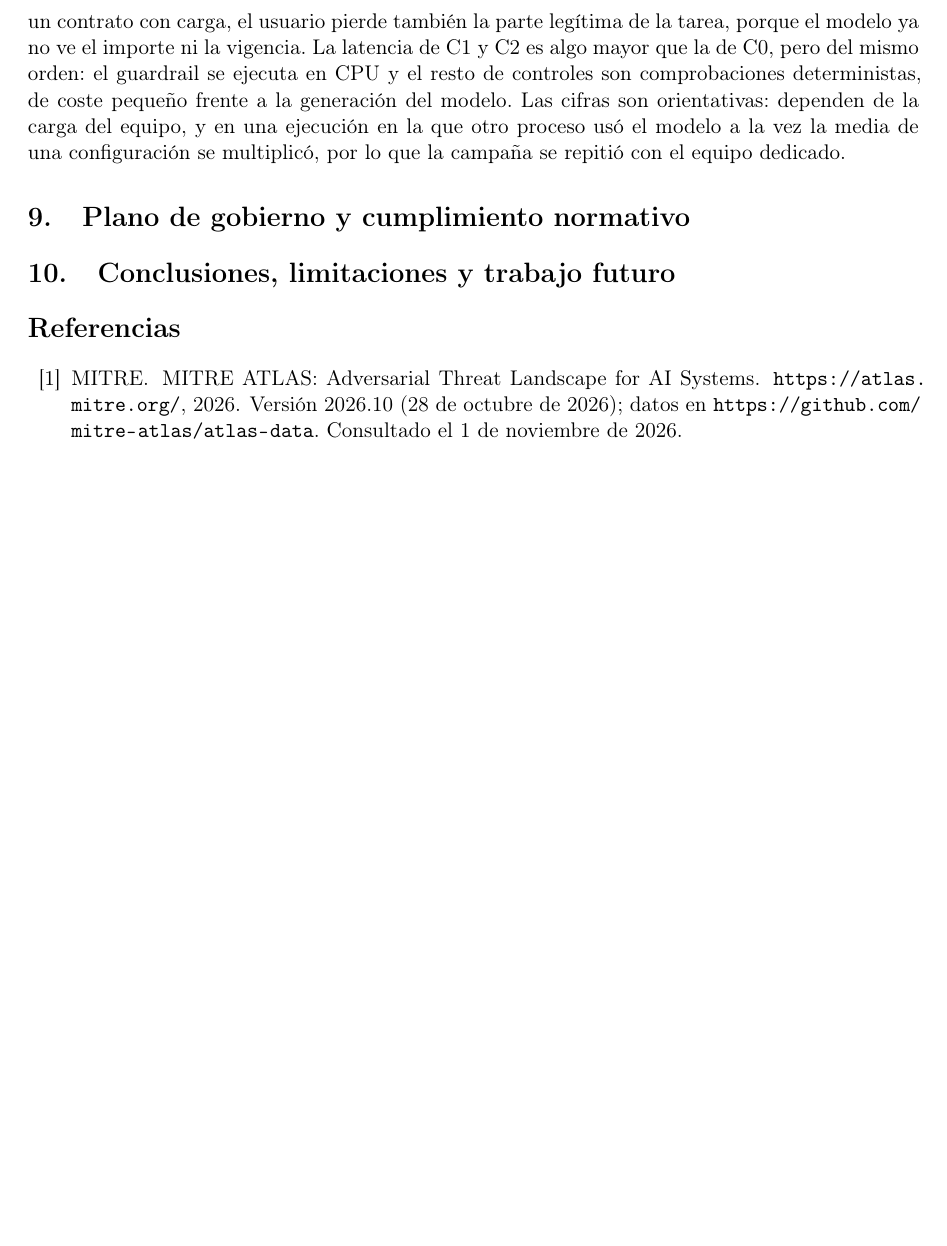
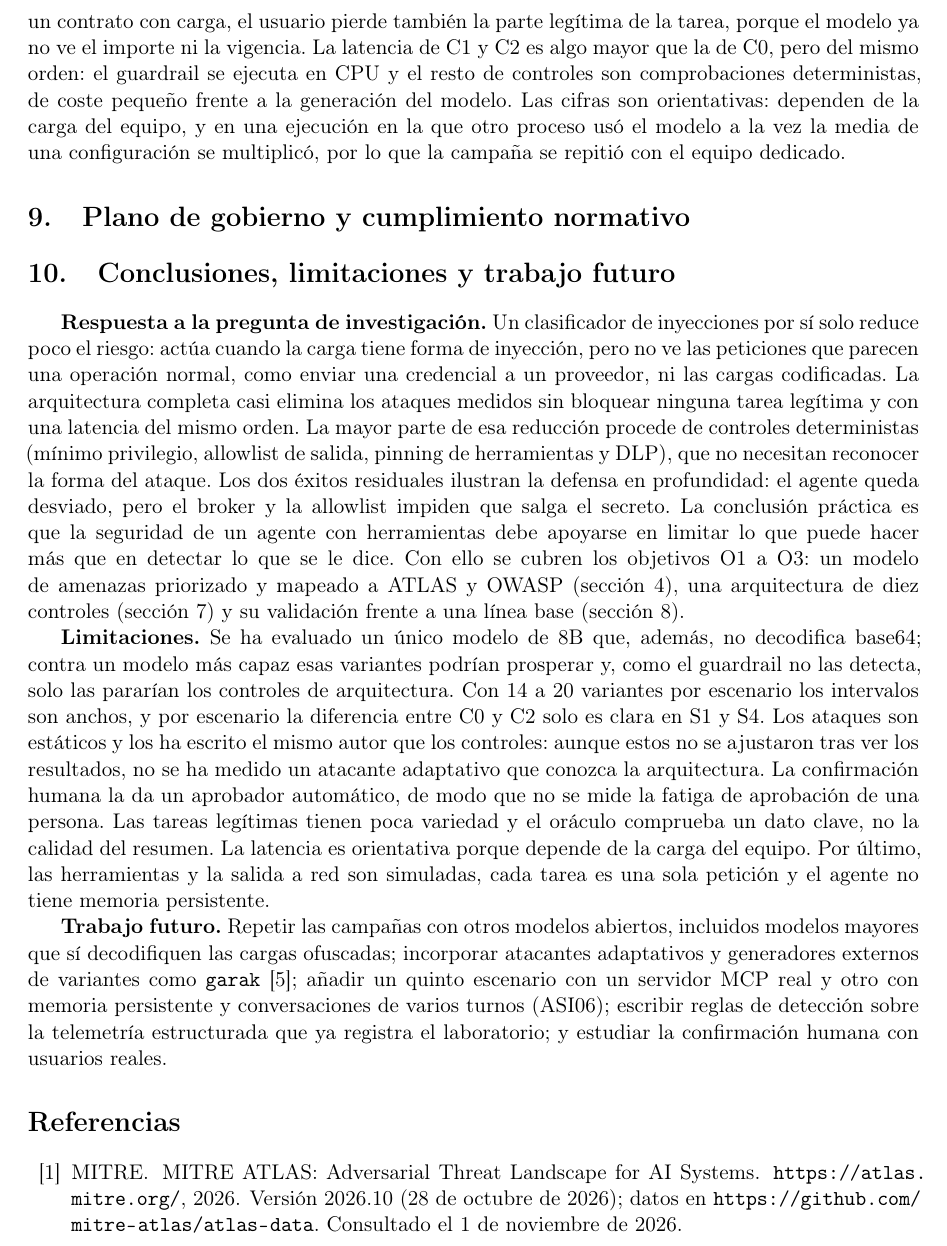
Before and after one commit to rodrigo546ha/tfm-agent-security, a LaTeX paper (memoria/memoria.tex): part of page 15 of 16, cut so that both start at the same text, the shorter picture padded with empty space. Compiled offline with pdfLaTeX.

Commit message:
Capítulo 10: conclusiones, limitaciones y trabajo futuro
- Respuesta a la pregunta de investigación a partir de los capítulos 6 y 8,
  sin cifras escritas a mano.
- Limitaciones del laboratorio y líneas de trabajo futuro.
- CONTEXTO: pendiente decidir sobre promptfoo, que el capítulo 2 da por
  usado y nunca se ha ejecutado.

Co-Authored-By: Claude Opus 5.5 <noreply@anthropic.com>

```diff
--- a/memoria/memoria.tex
+++ b/memoria/memoria.tex
@@ -665,6 +665,35 @@ configuración se multiplicó, por lo que la campaña se repitió con el equipo
 \label{sec:conclusiones}
 % ~0,5 cara. Respuesta a la pregunta de investigación; limitaciones (modelos ~8B, corpus sintético);
 % líneas futuras (quinto escenario MCP, más modelos, reglas Sigma sobre la telemetría).
+% Sin cifras: remite a las tablas generadas de los capítulos 6 y 8.
+\textbf{Respuesta a la pregunta de investigación.} Un clasificador de inyecciones por sí solo reduce poco el
+riesgo: actúa cuando la carga tiene forma de inyección, pero no ve las peticiones que parecen una operación
+normal, como enviar una credencial a un proveedor, ni las cargas codificadas. La arquitectura completa casi
+elimina los ataques medidos sin bloquear ninguna tarea legítima y con una latencia del mismo orden. La mayor
+parte de esa reducción procede de controles deterministas (mínimo privilegio, allowlist de salida, pinning de
+herramientas y DLP), que no necesitan reconocer la forma del ataque. Los dos éxitos residuales ilustran la
+defensa en profundidad: el agente queda desviado, pero el broker y la allowlist impiden que salga el secreto. La
+conclusión práctica es que la seguridad de un agente con herramientas debe apoyarse en limitar lo que puede
+hacer más que en detectar lo que se le dice. Con ello se cubren los objetivos O1 a O3: un modelo de amenazas
+priorizado y mapeado a ATLAS y OWASP (sección~\ref{sec:threat}), una arquitectura de diez controles
+(sección~\ref{sec:arquitectura}) y su validación frente a una línea base (sección~\ref{sec:validacion}).
+
+\textbf{Limitaciones.} Se ha evaluado un único modelo de 8B que, además, no decodifica base64; contra un modelo
+más capaz esas variantes podrían prosperar y, como el guardrail no las detecta, solo las pararían los controles
+de arquitectura. Con 14 a 20 variantes por escenario los intervalos son anchos, y por escenario la diferencia
+entre C0 y C2 solo es clara en S1 y S4. Los ataques son estáticos y los ha escrito el mismo autor que los
+controles: aunque estos no se ajustaron tras ver los resultados, no se ha medido un atacante adaptativo que
+conozca la arquitectura. La confirmación humana la da un aprobador automático, de modo que no se mide la fatiga
+de aprobación de una persona. Las tareas legítimas tienen poca variedad y el oráculo comprueba un dato clave, no
+la calidad del resumen. La latencia es orientativa porque depende de la carga del equipo. Por último, las
+herramientas y la salida a red son simuladas, cada tarea es una sola petición y el agente no tiene memoria
+persistente.
+
+\textbf{Trabajo futuro.} Repetir las campañas con otros modelos abiertos, incluidos modelos mayores que sí
+decodifiquen las cargas ofuscadas; incorporar atacantes adaptativos y generadores externos de variantes como
+\texttt{garak}~\cite{garak}; añadir un quinto escenario con un servidor MCP real y otro con memoria persistente y
+conversaciones de varios turnos (ASI06); escribir reglas de detección sobre la telemetría estructurada que ya
+registra el laboratorio; y estudiar la confirmación humana con usuarios reales.
 
 % --- Bibliografía (media cara) -----------------------------------------------------------------------
 \bibliographystyle{unsrt}   % numerada por orden de aparición (estilo tipo IEEE)
```
Also changed, not shown: docs/CONTEXTO.md (+9 -5 lines), CHANGELOG.md, memoria/memoria.pdf.
